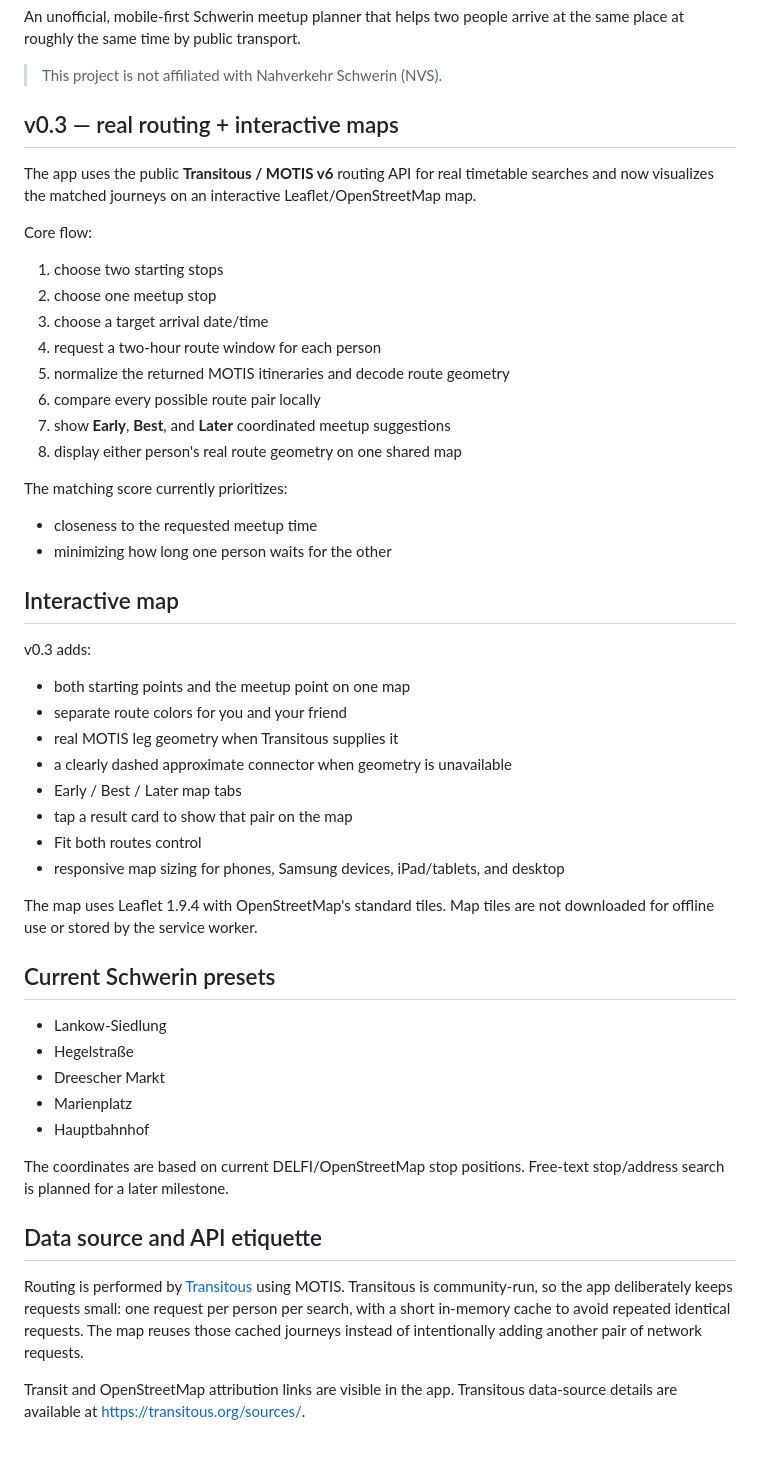
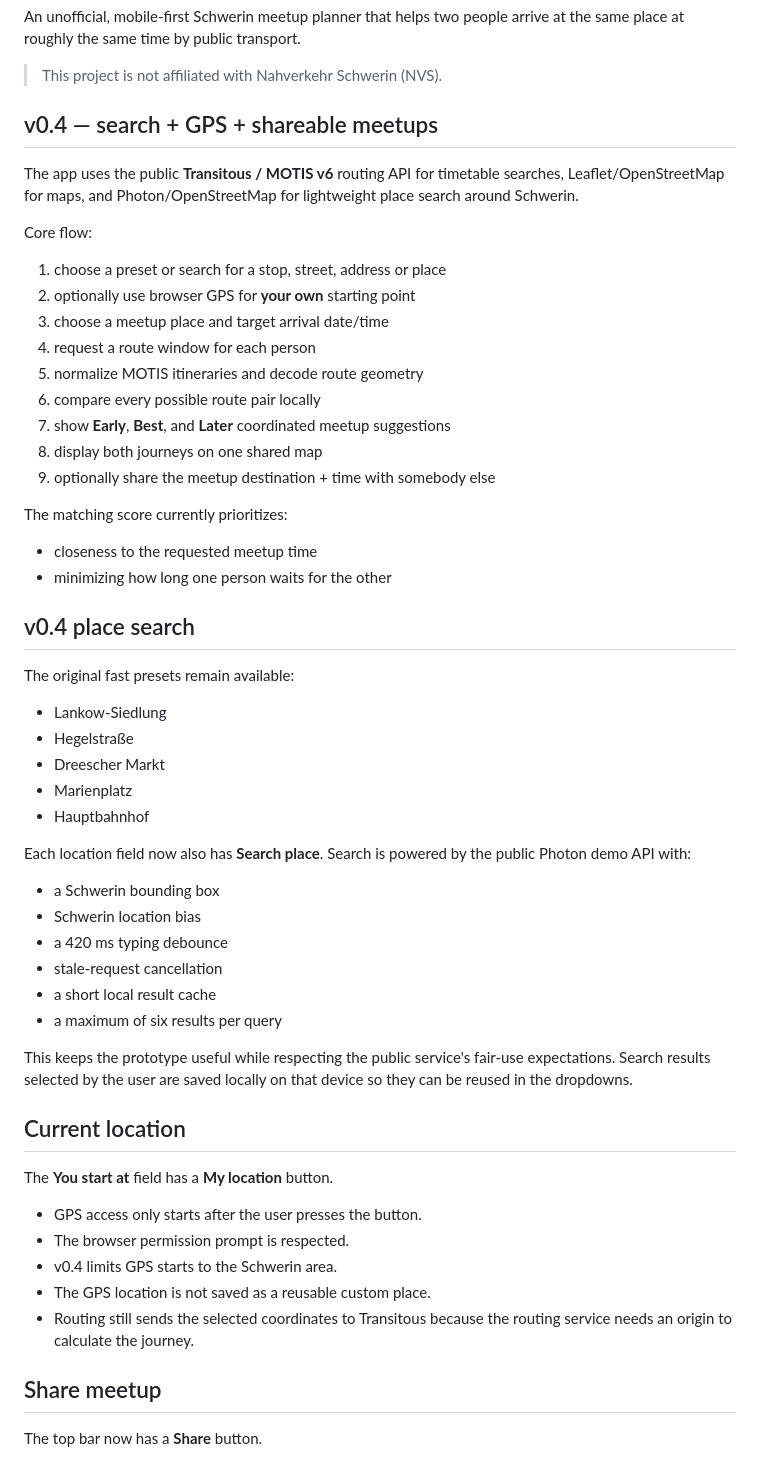
Before and after one commit to Nexar69/NVS-meetup-planner, a Markdown page: README.md, the part around one of its changes. GitHub-like rendering.

Commit message:
Document v0.4 search GPS and sharing

```diff
--- a/README.md
+++ b/README.md
@@ -4,42 +4,30 @@ An unofficial, mobile-first Schwerin meetup planner that helps two people arrive
 
 > This project is not affiliated with Nahverkehr Schwerin (NVS).
 
-## v0.3 — real routing + interactive maps
+## v0.4 — search + GPS + shareable meetups
 
-The app uses the public **Transitous / MOTIS v6** routing API for real timetable searches and now visualizes the matched journeys on an interactive Leaflet/OpenStreetMap map.
+The app uses the public **Transitous / MOTIS v6** routing API for timetable searches, Leaflet/OpenStreetMap for maps, and Photon/OpenStreetMap for lightweight place search around Schwerin.
 
 Core flow:
 
-1. choose two starting stops
-2. choose one meetup stop
-3. choose a target arrival date/time
-4. request a two-hour route window for each person
-5. normalize the returned MOTIS itineraries and decode route geometry
+1. choose a preset or search for a stop, street, address or place
+2. optionally use browser GPS for **your own** starting point
+3. choose a meetup place and target arrival date/time
+4. request a route window for each person
+5. normalize MOTIS itineraries and decode route geometry
 6. compare every possible route pair locally
 7. show **Early**, **Best**, and **Later** coordinated meetup suggestions
-8. display either person's real route geometry on one shared map
+8. display both journeys on one shared map
+9. optionally share the meetup destination + time with somebody else
 
 The matching score currently prioritizes:
 
 - closeness to the requested meetup time
 - minimizing how long one person waits for the other
 
-## Interactive map
+## v0.4 place search
 
-v0.3 adds:
-
-- both starting points and the meetup point on one map
-- separate route colors for you and your friend
-- real MOTIS leg geometry when Transitous supplies it
-- a clearly dashed approximate connector when geometry is unavailable
-- Early / Best / Later map tabs
-- tap a result card to show that pair on the map
-- Fit both routes control
-- responsive map sizing for phones, Samsung devices, iPad/tablets, and desktop
-
-The map uses Leaflet 1.9.4 with OpenStreetMap's standard tiles. Map tiles are not downloaded for offline use or stored by the service worker.
-
-## Current Schwerin presets
+The original fast presets remain available:
 
 - Lankow-Siedlung
 - Hegelstraße
@@ -47,10 +35,28 @@ The map uses Leaflet 1.9.4 with OpenStreetMap's standard tiles. Map tiles are no
 - Marienplatz
 - Hauptbahnhof
 
-The coordinates are based on current DELFI/OpenStreetMap stop positions. Free-text stop/address search is planned for a later milestone.
+Each location field now also has **Search place**. Search is powered by the public Photon demo API with:
 
-## Data source and API etiquette
+- a Schwerin bounding box
+- Schwerin location bias
+- a 420 ms typing debounce
+- stale-request cancellation
+- a short local result cache
+- a maximum of six results per query
 
-Routing is performed by [Transitous](https://transitous.org/) using MOTIS. Transitous is community-run, so the app deliberately keeps requests small: one request per person per search, with a short in-memory cache to avoid repeated identical requests. The map reuses those cached journeys instead of intentionally adding another pair of network requests.
+This keeps the prototype useful while respecting the public service's fair-use expectations. Search results selected by the user are saved locally on that device so they can be reused in the dropdowns.
 
-Transit and OpenStreetMap attribution links are visible in the app. Transitous data-source details are available at <https://transitous.org/sources/>.
+## Current location
+
+The **You start at** field has a **My location** button.
+
+- GPS access only starts after the user presses the button.
+- The browser permission prompt is respected.
+- v0.4 limits GPS starts to the Schwerin area.
+- The GPS location is not saved as a reusable custom place.
+- Routing still sends the selected coordinates to Transitous because the routing service needs an origin to calculate the journey.
+
+## Share meetup
+
+The top bar now has a **Share** button.
+
```
Also changed, not shown: other parts of README.md (+49 -29 lines).
